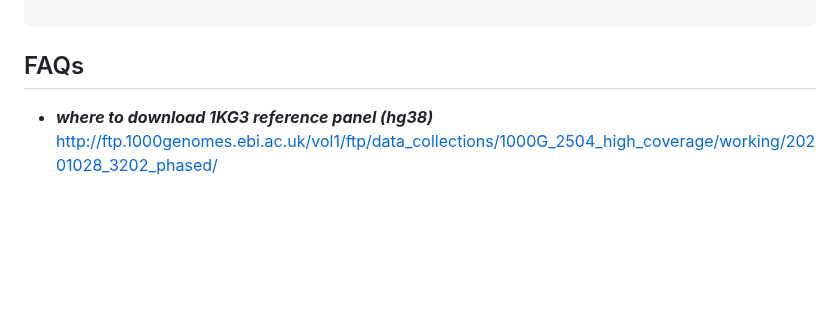
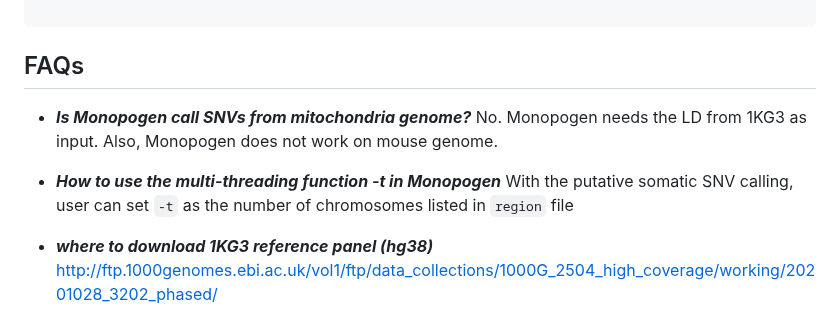
Before and after one commit to KChen-lab/Monopogen, a Markdown page: README.md, the part around one of its changes. Drawn GitHub-style; blank space fills up the shorter version.

```diff
--- a/README.md
+++ b/README.md
@@ -819,6 +819,12 @@ chr20:436781:A:G              0/0              0/0              0/0
 
 
 ## FAQs
+* ***Is Monopogen call SNVs from mitochondria genome?***
+  No. Monopogen needs the LD from 1KG3 as input. Also, Monopogen does not work on mouse genome.
+
+* ***How to use the multi-threading function -t in Monopogen***
+  With the putative somatic SNV calling, user can set `-t` as the number of chromosomes listed in `region` file
+
 * ***where to download 1KG3 reference panel (hg38)***
   http://ftp.1000genomes.ebi.ac.uk/vol1/ftp/data_collections/1000G_2504_high_coverage/working/20201028_3202_phased/
 
```
Also changed, not shown: other parts of README.md (+2 -0 lines).
